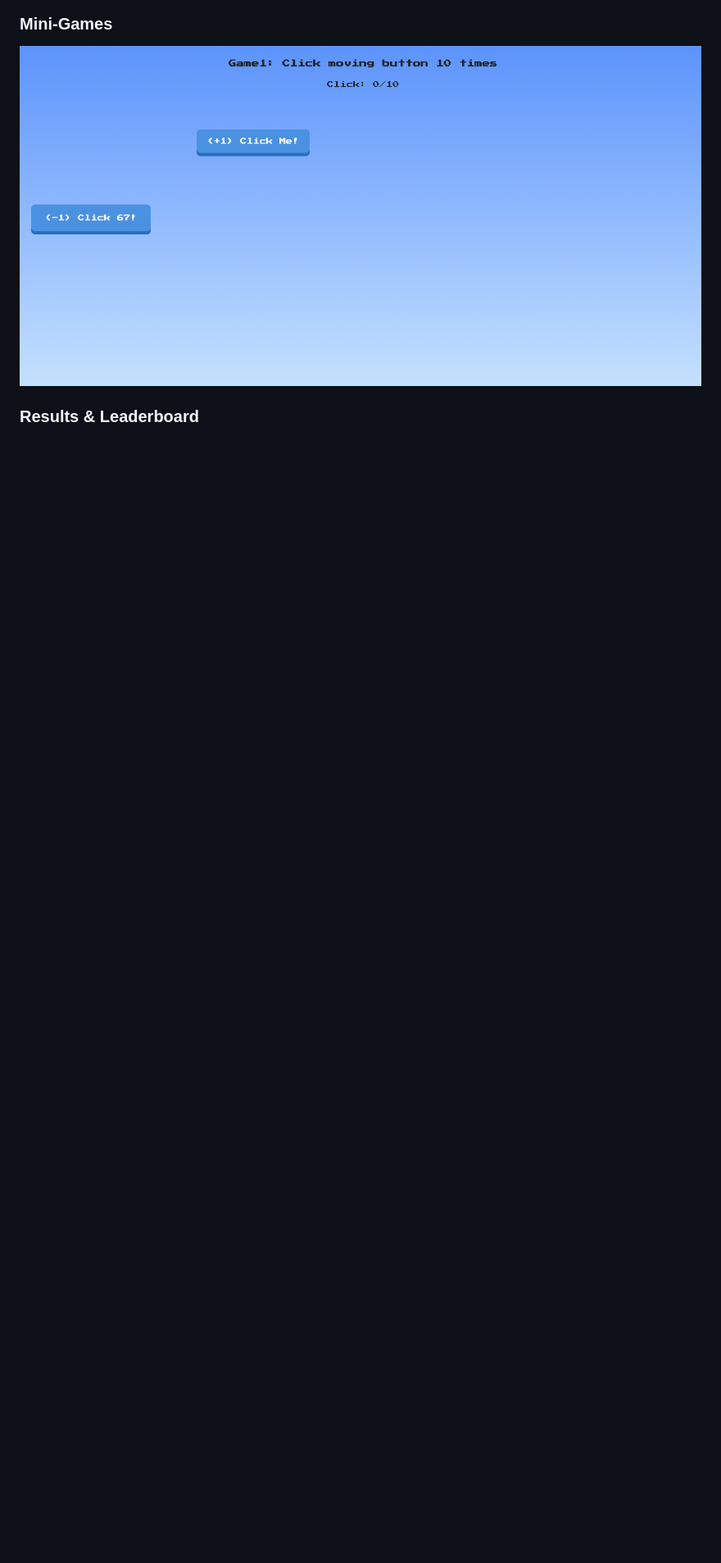
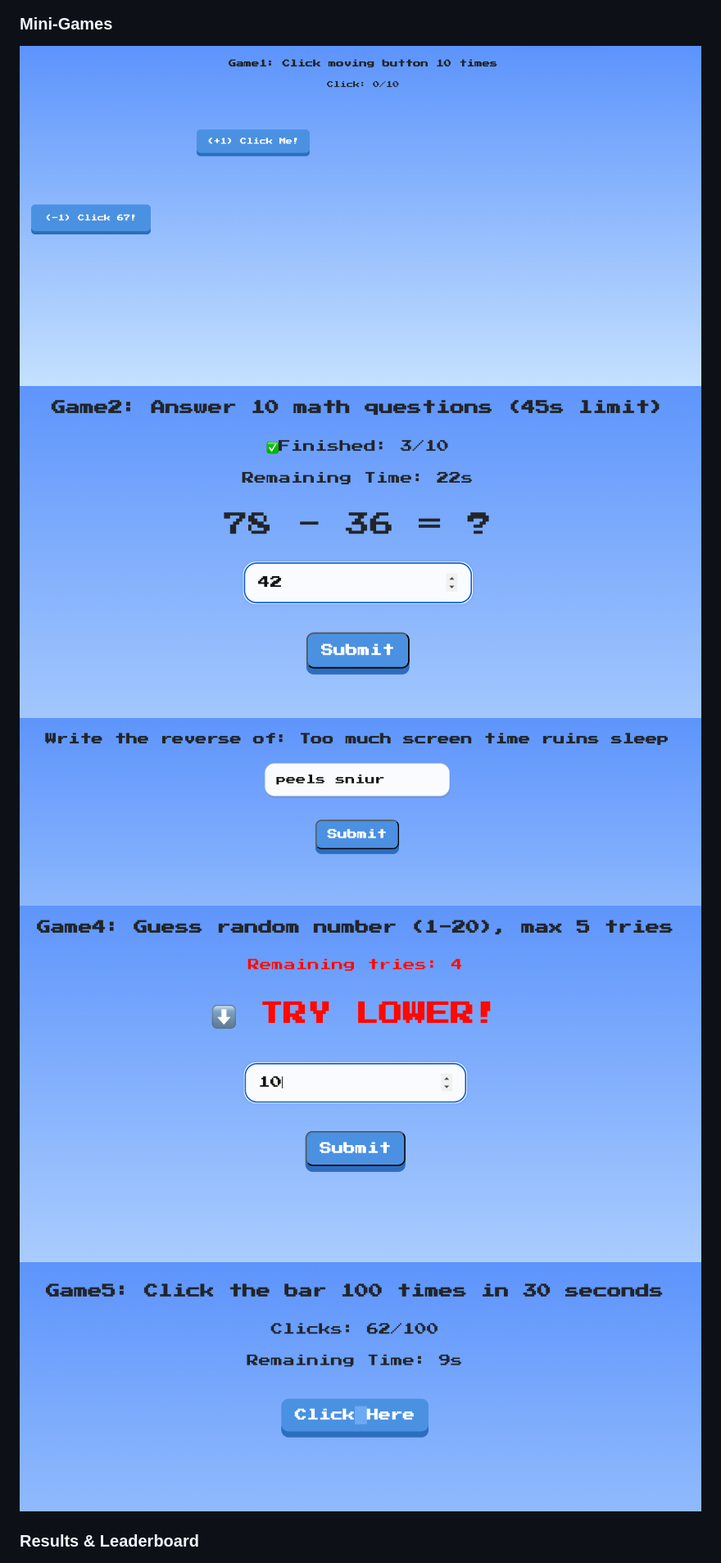
Before and after one commit to zhango-lgtm/TickTok-Alarm-Clock, a Markdown page: README.md, the part around the change. Shown at 82% size. Rendered like a GitHub page; blank space fills up the shorter version.

Commit message:
Add additional game screenshots to README

```diff
--- a/README.md
+++ b/README.md
@@ -62,6 +62,10 @@ If a game is failed, it automatically restarts until completed.
 ### Mini-Games
 
 ![Game 1](screenshots/game1.png)
+![Game 2](screenshots/game2.png)
+![Game 3](screenshots/game3.png)
+![Game 4](screenshots/game4.png)
+![Game 5](screenshots/game5.png)
 
 ### Results & Leaderboard
 
```
